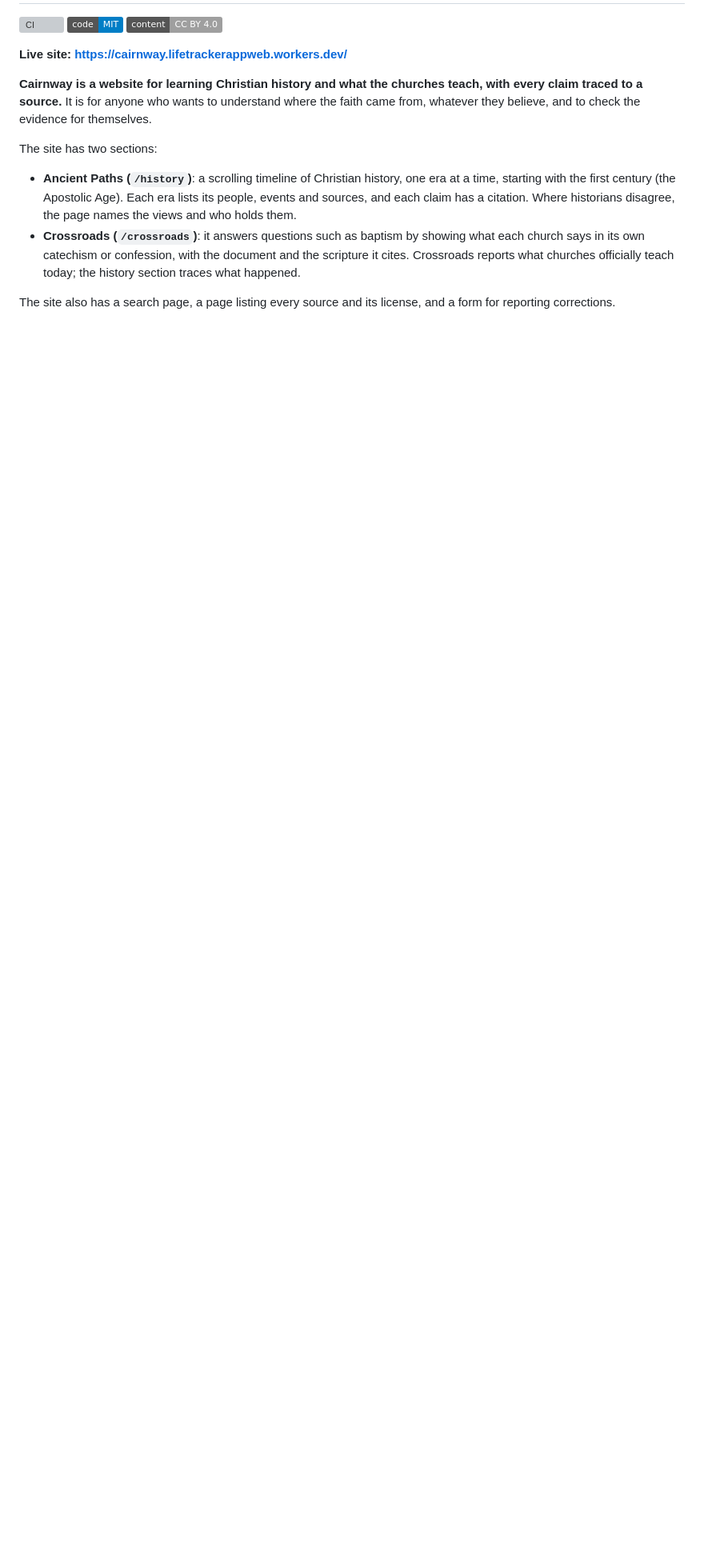
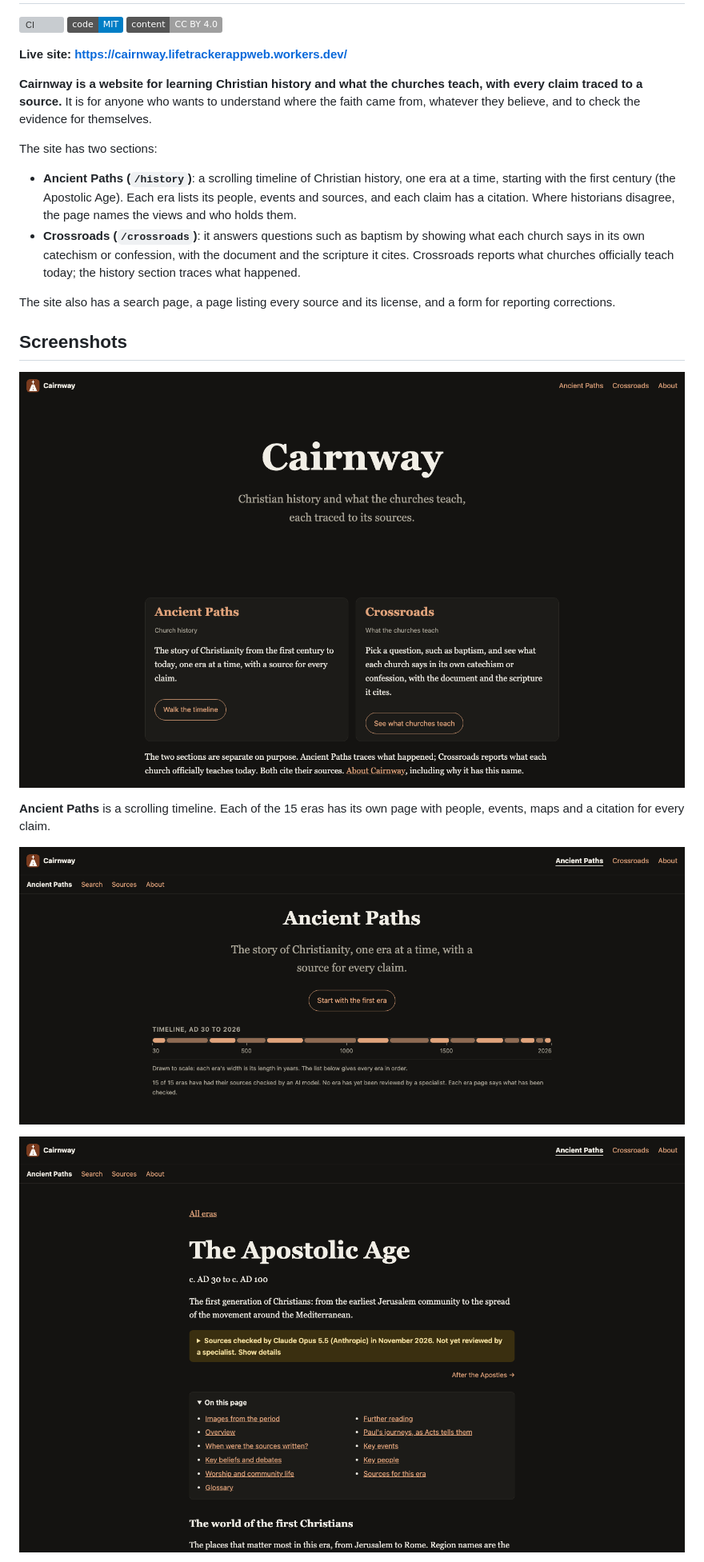
Before and after one commit to githubacct54385/Cairnway, a Markdown page: README.md, the part around one of its changes. Shown at 80% size. Drawn GitHub-style; pictures changed too: docs/screenshots/era-desktop.png (added), docs/screenshots/history-desktop.png (added), docs/screenshots/home-desktop.png (added); badges without logos; blank space fills up the shorter version; grey boxes are pictures that could not be loaded.

Commit message:
README: add screenshots of the live site (#136)
Co-authored-by: Claude Sonnet 5.5 <noreply@anthropic.com>

```diff
--- a/README.md
+++ b/README.md
@@ -24,3 +24,19 @@ The site has two sections:
   churches officially teach today; the history section traces what happened.
 
 The site also has a search page, a page listing every source and its license, and a form for reporting corrections.
+
+## Screenshots
+
+<p align="center">
+  <img src="docs/screenshots/home-desktop.png" alt="Cairnway home page with two cards: Ancient Paths for church history and Crossroads for what the churches teach" width="860">
+</p>
+
+**Ancient Paths** is a scrolling timeline. Each of the 15 eras has its own page with people, events, maps and a citation for every claim.
+
+<p align="center">
+  <img src="docs/screenshots/history-desktop.png" alt="Ancient Paths timeline drawn to scale from AD 30 to 2026, one segment per era" width="860">
+</p>
+<p align="center">
+  <img src="docs/screenshots/era-desktop.png" alt="The Apostolic Age era page with a sources-checked banner and an on-this-page contents list" width="860">
+</p>
+
```
Also changed, not shown: other parts of README.md (+12 -0 lines), docs/screenshots/comparison-desktop.png (added), docs/screenshots/comparison-mobile.png (added), docs/screenshots/home-mobile.png (added).
